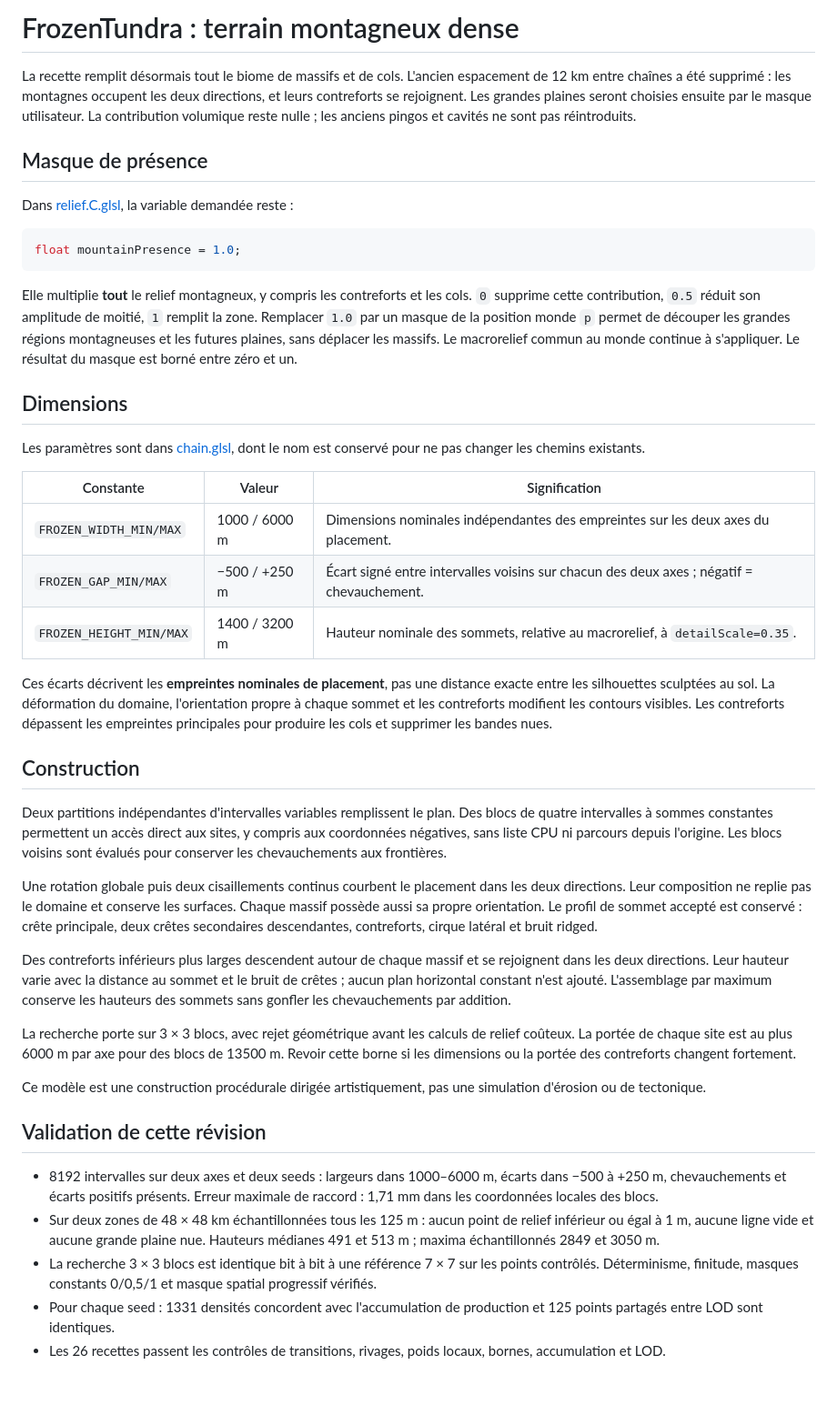
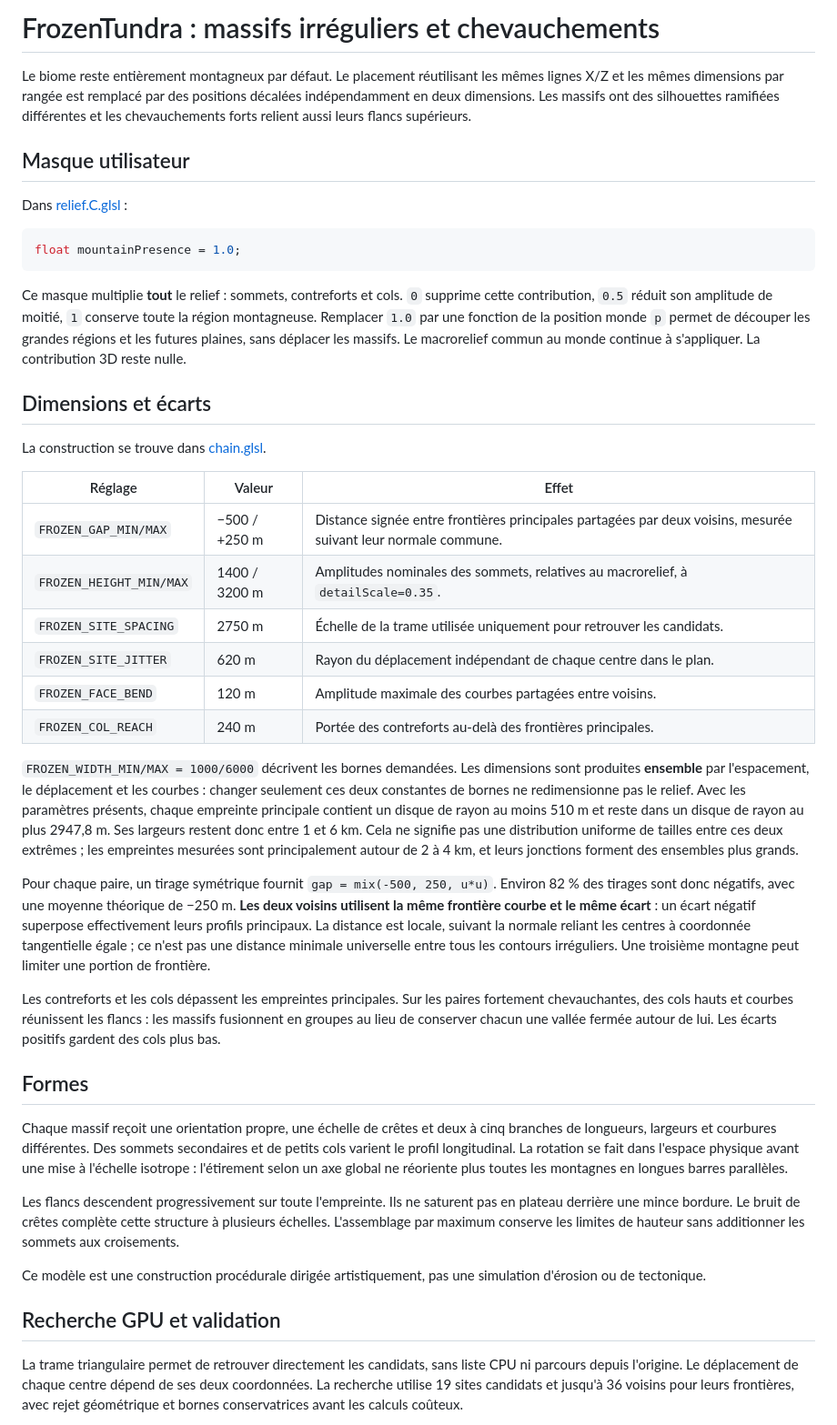
Before and after one commit to mickael-al/ENDURANCE, a Markdown page: docs/FROZEN_TUNDRA_CHAINS.md, the part around one of its changes. Shown at 91% size. GitHub-like rendering; blank space fills up the shorter version.

Commit message:
Break frozen mountain rows with irregular footprints and overlapping massifs

````diff
--- a/docs/FROZEN_TUNDRA_CHAINS.md
+++ b/docs/FROZEN_TUNDRA_CHAINS.md
@@ -1,46 +1,45 @@
-# FrozenTundra : terrain montagneux dense
+# FrozenTundra : massifs irréguliers et chevauchements
 
-La recette remplit désormais tout le biome de massifs et de cols. L'ancien espacement de 12 km entre chaînes a été supprimé : les montagnes occupent les deux directions, et leurs contreforts se rejoignent. Les grandes plaines seront choisies ensuite par le masque utilisateur. La contribution volumique reste nulle ; les anciens pingos et cavités ne sont pas réintroduits.
+Le biome reste entièrement montagneux par défaut. Le placement réutilisant les mêmes lignes X/Z et les mêmes dimensions par rangée est remplacé par des positions décalées indépendamment en deux dimensions. Les massifs ont des silhouettes ramifiées différentes et les chevauchements forts relient aussi leurs flancs supérieurs.
 
-## Masque de présence
+## Masque utilisateur
 
-Dans [relief.C.glsl](../Asset/Shader/ProceduralTerrain/biomes/FrozenTundra/relief.C.glsl), la variable demandée reste :
+Dans [relief.C.glsl](../Asset/Shader/ProceduralTerrain/biomes/FrozenTundra/relief.C.glsl) :
 
 ```glsl
 float mountainPresence = 1.0;
 ```
 
-Elle multiplie **tout** le relief montagneux, y compris les contreforts et les cols. `0` supprime cette contribution, `0.5` réduit son amplitude de moitié, `1` remplit la zone. Remplacer `1.0` par un masque de la position monde `p` permet de découper les grandes régions montagneuses et les futures plaines, sans déplacer les massifs. Le macrorelief commun au monde continue à s'appliquer. Le résultat du masque est borné entre zéro et un.
+Ce masque multiplie **tout** le relief : sommets, contreforts et cols. `0` supprime cette contribution, `0.5` réduit son amplitude de moitié, `1` conserve toute la région montagneuse. Remplacer `1.0` par une fonction de la position monde `p` permet de découper les grandes régions et les futures plaines, sans déplacer les massifs. Le macrorelief commun au monde continue à s'appliquer. La contribution 3D reste nulle.
 
-## Dimensions
+## Dimensions et écarts
 
-Les paramètres sont dans [chain.glsl](../Asset/Shader/ProceduralTerrain/biomes/FrozenTundra/chain.glsl), dont le nom est conservé pour ne pas changer les chemins existants.
+La construction se trouve dans [chain.glsl](../Asset/Shader/ProceduralTerrain/biomes/FrozenTundra/chain.glsl).
 
-| Constante | Valeur | Signification |
+| Réglage | Valeur | Effet |
 | --- | --- | --- |
-| `FROZEN_WIDTH_MIN/MAX` | 1000 / 6000 m | Dimensions nominales indépendantes des empreintes sur les deux axes du placement. |
-| `FROZEN_GAP_MIN/MAX` | −500 / +250 m | Écart signé entre intervalles voisins sur chacun des deux axes ; négatif = chevauchement. |
-| `FROZEN_HEIGHT_MIN/MAX` | 1400 / 3200 m | Hauteur nominale des sommets, relative au macrorelief, à `detailScale=0.35`. |
+| `FROZEN_GAP_MIN/MAX` | −500 / +250 m | Distance signée entre frontières principales partagées par deux voisins, mesurée suivant leur normale commune. |
+| `FROZEN_HEIGHT_MIN/MAX` | 1400 / 3200 m | Amplitudes nominales des sommets, relatives au macrorelief, à `detailScale=0.35`. |
+| `FROZEN_SITE_SPACING` | 2750 m | Échelle de la trame utilisée uniquement pour retrouver les candidats. |
+| `FROZEN_SITE_JITTER` | 620 m | Rayon du déplacement indépendant de chaque centre dans le plan. |
+| `FROZEN_FACE_BEND` | 120 m | Amplitude maximale des courbes partagées entre voisins. |
+| `FROZEN_COL_REACH` | 240 m | Portée des contreforts au-delà des frontières principales. |
 
-Ces écarts décrivent les **empreintes nominales de placement**, pas une distance exacte entre les silhouettes sculptées au sol. La déformation du domaine, l'orientation propre à chaque sommet et les contreforts modifient les contours visibles. Les contreforts dépassent les empreintes principales pour produire les cols et supprimer les bandes nues.
+`FROZEN_WIDTH_MIN/MAX = 1000/6000` décrivent les bornes demandées. Les dimensions sont produites **ensemble** par l'espacement, le déplacement et les courbes : changer seulement ces deux constantes de bornes ne redimensionne pas le relief. Avec les paramètres présents, chaque empreinte principale contient un disque de rayon au moins 510 m et reste dans un disque de rayon au plus 2947,8 m. Ses largeurs restent donc entre 1 et 6 km. Cela ne signifie pas une distribution uniforme de tailles entre ces deux extrêmes ; les empreintes mesurées sont principalement autour de 2 à 4 km, et leurs jonctions forment des ensembles plus grands.
 
-## Construction
+Pour chaque paire, un tirage symétrique fournit `gap = mix(-500, 250, u*u)`. Environ 82 % des tirages sont donc négatifs, avec une moyenne théorique de −250 m. **Les deux voisins utilisent la même frontière courbe et le même écart** : un écart négatif superpose effectivement leurs profils principaux. La distance est locale, suivant la normale reliant les centres à coordonnée tangentielle égale ; ce n'est pas une distance minimale universelle entre tous les contours irréguliers. Une troisième montagne peut limiter une portion de frontière.
 
-Deux partitions indépendantes d'intervalles variables remplissent le plan. Des blocs de quatre intervalles à sommes constantes permettent un accès direct aux sites, y compris aux coordonnées négatives, sans liste CPU ni parcours depuis l'origine. Les blocs voisins sont évalués pour conserver les chevauchements aux frontières.
+Les contreforts et les cols dépassent les empreintes principales. Sur les paires fortement chevauchantes, des cols hauts et courbes réunissent les flancs : les massifs fusionnent en groupes au lieu de conserver chacun une vallée fermée autour de lui. Les écarts positifs gardent des cols plus bas.
 
-Une rotation globale puis deux cisaillements continus courbent le placement dans les deux directions. Leur composition ne replie pas le domaine et conserve les surfaces. Chaque massif possède aussi sa propre orientation. Le profil de sommet accepté est conservé : crête principale, deux crêtes secondaires descendantes, contreforts, cirque latéral et bruit ridged.
+## Formes
 
-Des contreforts inférieurs plus larges descendent autour de chaque massif et se rejoignent dans les deux directions. Leur hauteur varie avec la distance au sommet et le bruit de crêtes ; aucun plan horizontal constant n'est ajouté. L'assemblage par maximum conserve les hauteurs des sommets sans gonfler les chevauchements par addition.
+Chaque massif reçoit une orientation propre, une échelle de crêtes et deux à cinq branches de longueurs, largeurs et courbures différentes. Des sommets secondaires et de petits cols varient le profil longitudinal. La rotation se fait dans l'espace physique avant une mise à l'échelle isotrope : l'étirement selon un axe global ne réoriente plus toutes les montagnes en longues barres parallèles.
 
-La recherche porte sur 3 × 3 blocs, avec rejet géométrique avant les calculs de relief coûteux. La portée de chaque site est au plus 6000 m par axe pour des blocs de 13500 m. Revoir cette borne si les dimensions ou la portée des contreforts changent fortement.
+Les flancs descendent progressivement sur toute l'empreinte. Ils ne saturent pas en plateau derrière une mince bordure. Le bruit de crêtes complète cette structure à plusieurs échelles. L'assemblage par maximum conserve les limites de hauteur sans additionner les sommets aux croisements.
 
 Ce modèle est une construction procédurale dirigée artistiquement, pas une simulation d'érosion ou de tectonique.
 
-## Validation de cette révision
+## Recherche GPU et validation
 
-- 8192 intervalles sur deux axes et deux seeds : largeurs dans 1000–6000 m, écarts dans −500 à +250 m, chevauchements et écarts positifs présents. Erreur maximale de raccord : 1,71 mm dans les coordonnées locales des blocs.
-- Sur deux zones de 48 × 48 km échantillonnées tous les 125 m : aucun point de relief inférieur ou égal à 1 m, aucune ligne vide et aucune grande plaine nue. Hauteurs médianes 491 et 513 m ; maxima échantillonnés 2849 et 3050 m.
-- La recherche 3 × 3 blocs est identique bit à bit à une référence 7 × 7 sur les points contrôlés. Déterminisme, finitude, masques constants 0/0,5/1 et masque spatial progressif vérifiés.
-- Pour chaque seed : 1331 densités concordent avec l'accumulation de production et 125 points partagés entre LOD sont identiques.
-- Les 26 recettes passent les contrôles de transitions, rivages, poids locaux, bornes, accumulation et LOD.
+La trame triangulaire permet de retrouver directement les candidats, sans liste CPU ni parcours depuis l'origine. Le déplacement de chaque centre dépend de ses deux coordonnées. La recherche utilise 19 sites candidats et jusqu'à 36 voisins pour leurs frontières, avec rejet géométrique et bornes conservatrices avant les calculs coûteux.
 
````
Also changed, not shown: other parts of docs/FROZEN_TUNDRA_CHAINS.md (+8 -2 lines), docs/BIOMES.md (+1 -1 lines), docs/biome-validation/frozen_chains.png, docs/biome-validation/frozen_massifs.png (added), 4 other files.
